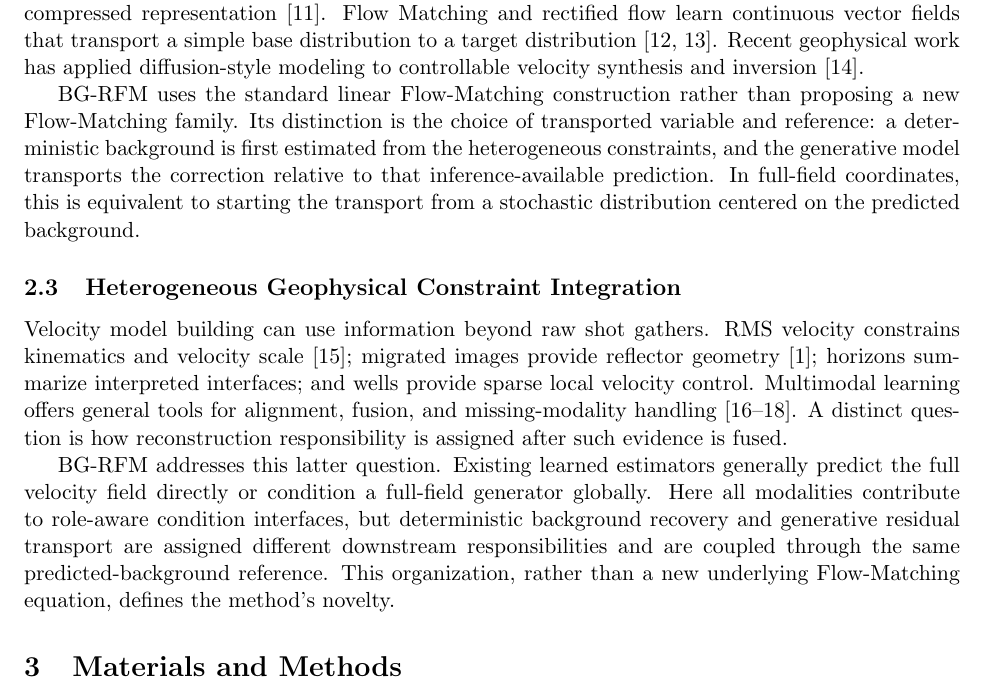
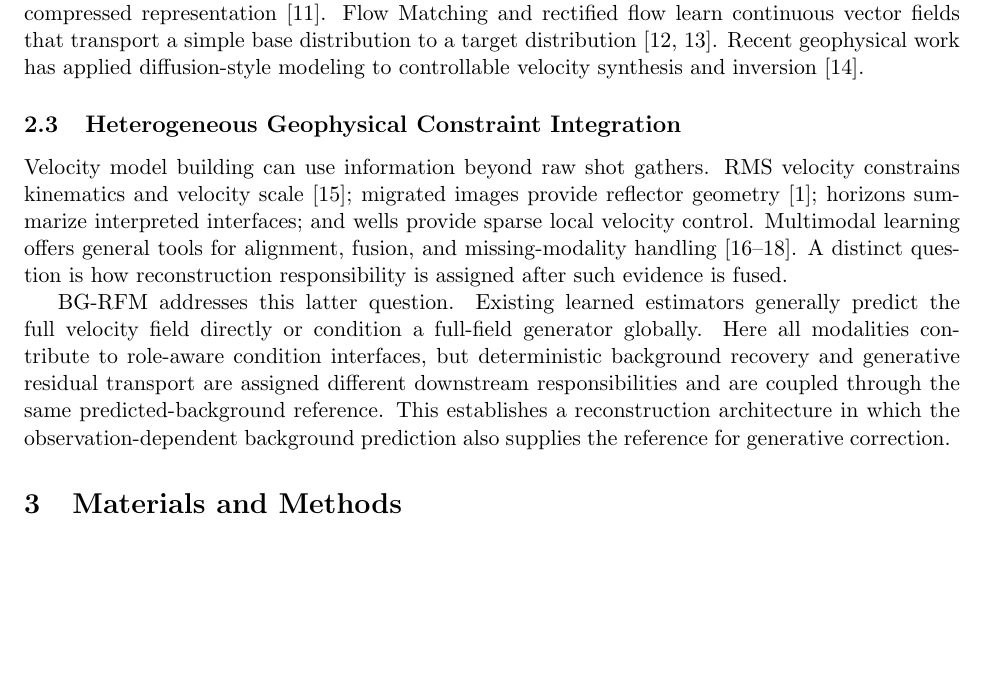
Before and after one commit to LT-xyh/seismic-diff-followup, a LaTeX thesis (docs/paper/RemoteSensing/archive/pre-unification-2026-10-09/main.tex, which reads docs/paper/RemoteSensing/sections/02_related_work.tex): part of page 3 of 16, cut so that both start at the same text, the shorter picture padded with empty space. Compiled offline with pdfLaTeX.

Commit message:
paper: sharpen publication-launch framing in 02_related_work.tex

```diff
--- a/docs/paper/RemoteSensing/sections/02_related_work.tex
+++ b/docs/paper/RemoteSensing/sections/02_related_work.tex
@@ -8,10 +8,8 @@ Learning-based seismic inversion has developed from direct convolutional mapping
 
 Generative models provide an alternative to deterministic regression when the inverse mapping contains structurally complex or multimodal variation. Adversarial generators can encourage sharp outputs but introduce adversarial optimization. Diffusion and score-based models learn iterative denoising or score fields \citep{ho2020ddpm,song2021scorebased}, and latent diffusion reduces generative cost by operating in a compressed representation \citep{rombach2022ldm}. Flow Matching and rectified flow learn continuous vector fields that transport a simple base distribution to a target distribution \citep{lipman2023flowmatching,liu2023rectifiedflow}. Recent geophysical work has applied diffusion-style modeling to controllable velocity synthesis and inversion \citep{wang2024controllable}.
 
-BG-RFM uses the standard linear Flow-Matching construction rather than proposing a new Flow-Matching family. Its distinction is the choice of transported variable and reference: a deterministic background is first estimated from the heterogeneous constraints, and the generative model transports the correction relative to that inference-available prediction. In full-field coordinates, this is equivalent to starting the transport from a stochastic distribution centered on the predicted background.
-
 \subsection{Heterogeneous Geophysical Constraint Integration}
 
 Velocity model building can use information beyond raw shot gathers. RMS velocity constrains kinematics and velocity scale \citep{dix1955velocities}; migrated images provide reflector geometry \citep{stolt1978migration}; horizons summarize interpreted interfaces; and wells provide sparse local velocity control. Multimodal learning offers general tools for alignment, fusion, and missing-modality handling \citep{baltrusaitis2019multimodal,tian2020cmc,saporta2024symile}. A distinct question is how reconstruction responsibility is assigned after such evidence is fused.
 
-BG-RFM addresses this latter question. Existing learned estimators generally predict the full velocity field directly or condition a full-field generator globally. Here all modalities contribute to role-aware condition interfaces, but deterministic background recovery and generative residual transport are assigned different downstream responsibilities and are coupled through the same predicted-background reference. This organization, rather than a new underlying Flow-Matching equation, defines the method's novelty.
+BG-RFM addresses this latter question. Existing learned estimators generally predict the full velocity field directly or condition a full-field generator globally. Here all modalities contribute to role-aware condition interfaces, but deterministic background recovery and generative residual transport are assigned different downstream responsibilities and are coupled through the same predicted-background reference. This establishes a reconstruction architecture in which the observation-dependent background prediction also supplies the reference for generative correction.
```
